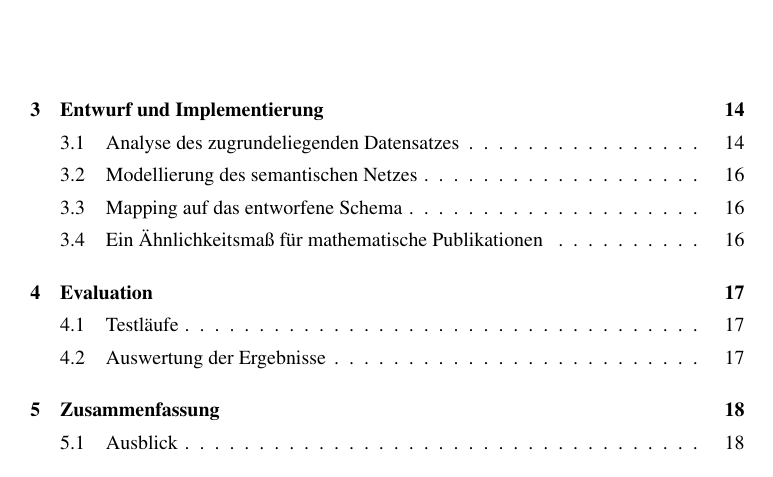
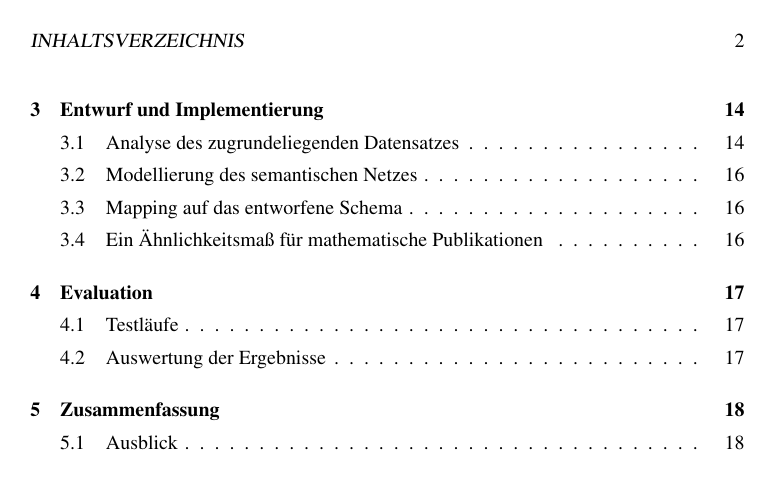
Before and after one commit to lusy/SemanticModellingPaperSimilarity, a LaTeX document (paper/paper.tex): page 2 of 19. Compiled offline with pdfLaTeX; the source files are stored in an older character set and shown here as Unicode.

Commit message:
package for pagenums added

```diff
--- a/paper/paper.tex
+++ b/paper/paper.tex
@@ -6,6 +6,7 @@
 % Verwenden von T1 Fonts
 \usepackage[T1]{fontenc}
 \usepackage[ngerman]{babel}
+\usepackage{fancyhdr}
 \usepackage{graphicx}
 \usepackage{caption}
 \usepackage{subcaption}
@@ -26,7 +27,7 @@
 \usepackage{lastpage}
 \thispagestyle{plain}
 \pagenumbering{arabic}
-
+\pagestyle{headings}
 
 \author{
 	Lusy \\
```
